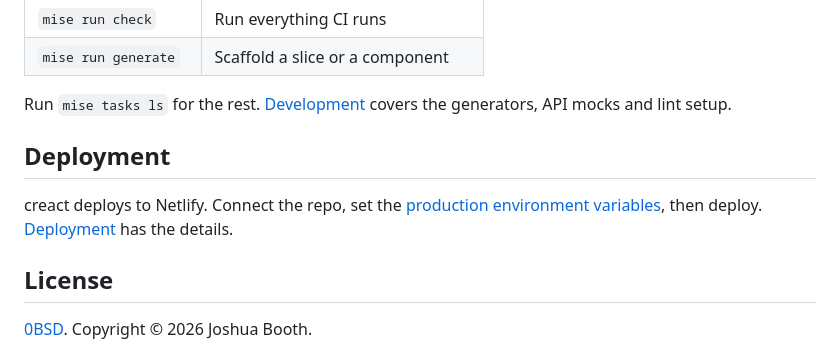
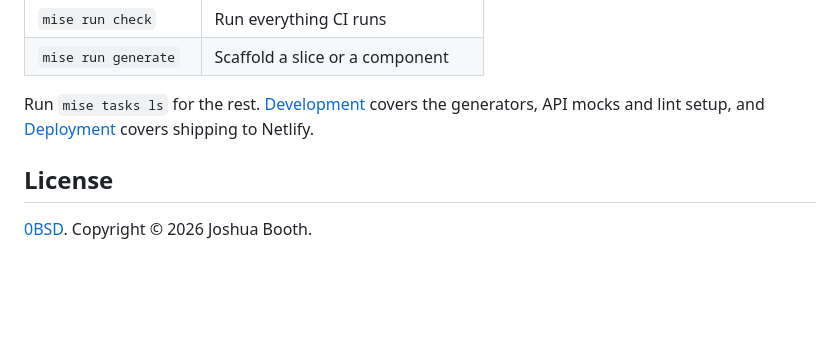
Before and after one commit to Joshua-Booth/creact, a Markdown page: README.md, the part around the change. Drawn GitHub-style; blank space fills up the shorter version.

Commit message:
docs: fold the readme deployment section into a docs link (#214)
Co-authored-by: Claude <noreply@anthropic.com>

```diff
--- a/README.md
+++ b/README.md
@@ -92,11 +92,7 @@ Every task is in `mise.toml`, and most have a short alias.
 | `mise run check`     | Run everything CI runs           |
 | `mise run generate`  | Scaffold a slice or a component  |
 
-Run `mise tasks ls` for the rest. [Development](./docs/DEVELOPMENT.md) covers the generators, API mocks and lint setup.
-
-## Deployment
-
-creact deploys to Netlify. Connect the repo, set the [production environment variables](./docs/CONFIGURATION.md#environment-variables), then deploy. [Deployment](./docs/DEPLOYMENT.md) has the details.
+Run `mise tasks ls` for the rest. [Development](./docs/DEVELOPMENT.md) covers the generators, API mocks and lint setup, and [Deployment](./docs/DEPLOYMENT.md) covers shipping to Netlify.
 
 ## License
 
```
